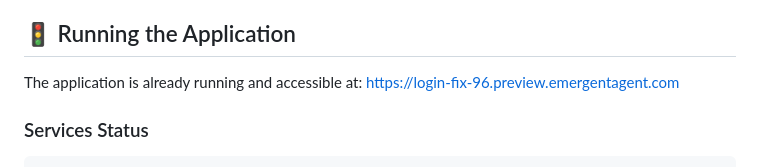
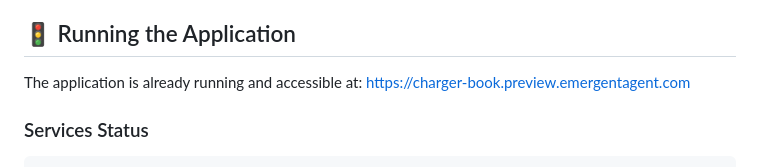
Before and after one commit to thatismail1/ocpp_website_db_reservation, a Markdown page: DASHBOARD_README.md, the part around the change. Drawn GitHub-style.

Commit message:
auto-commit for 5f6a4495-527f-4d62-b943-02d6ba179015

````diff
--- a/DASHBOARD_README.md
+++ b/DASHBOARD_README.md
@@ -144,7 +144,7 @@ Password: admin123
 ## 🚦 Running the Application
 
 The application is already running and accessible at:
-https://login-fix-96.preview.emergentagent.com
+https://charger-book.preview.emergentagent.com
 
 ### Services Status
 ```bash
````
